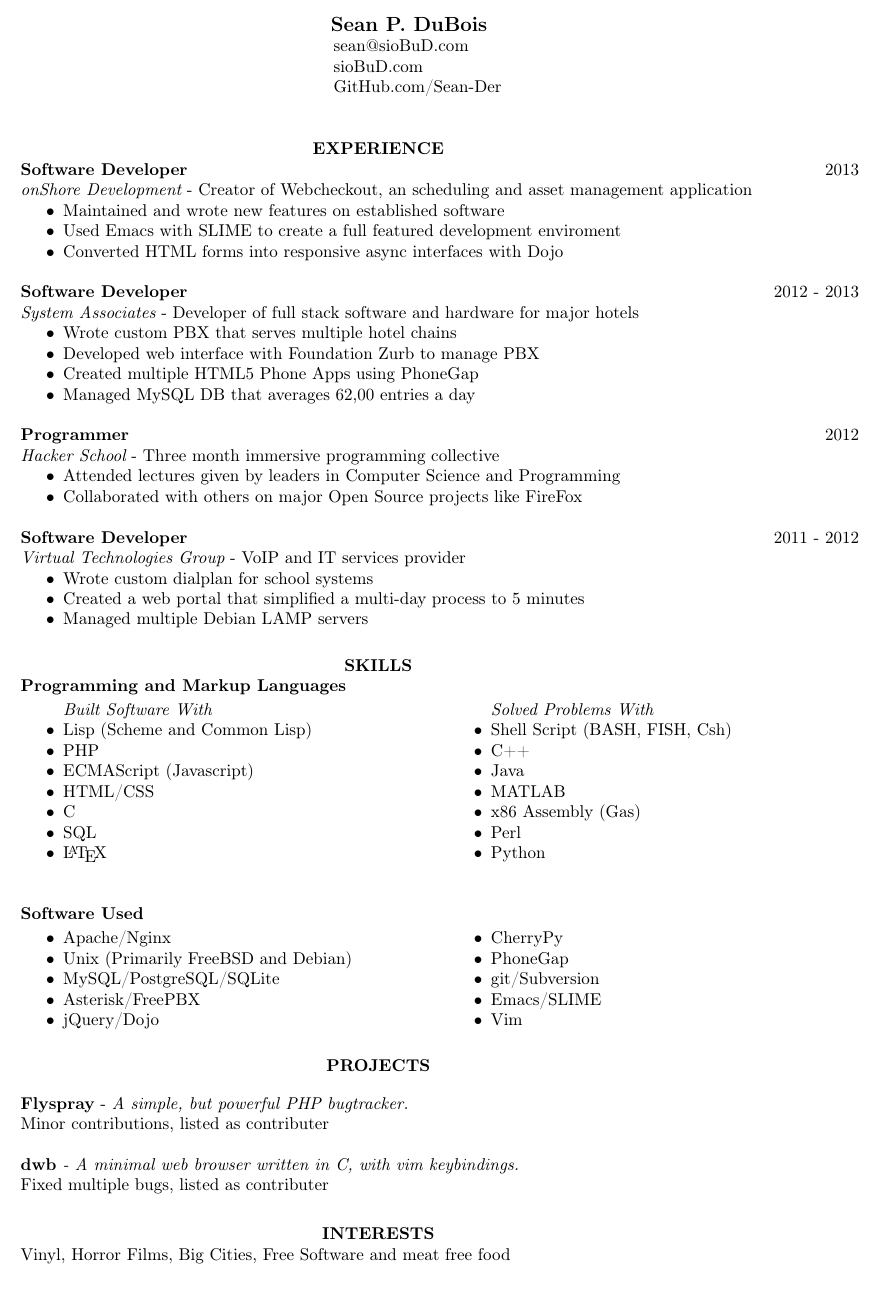
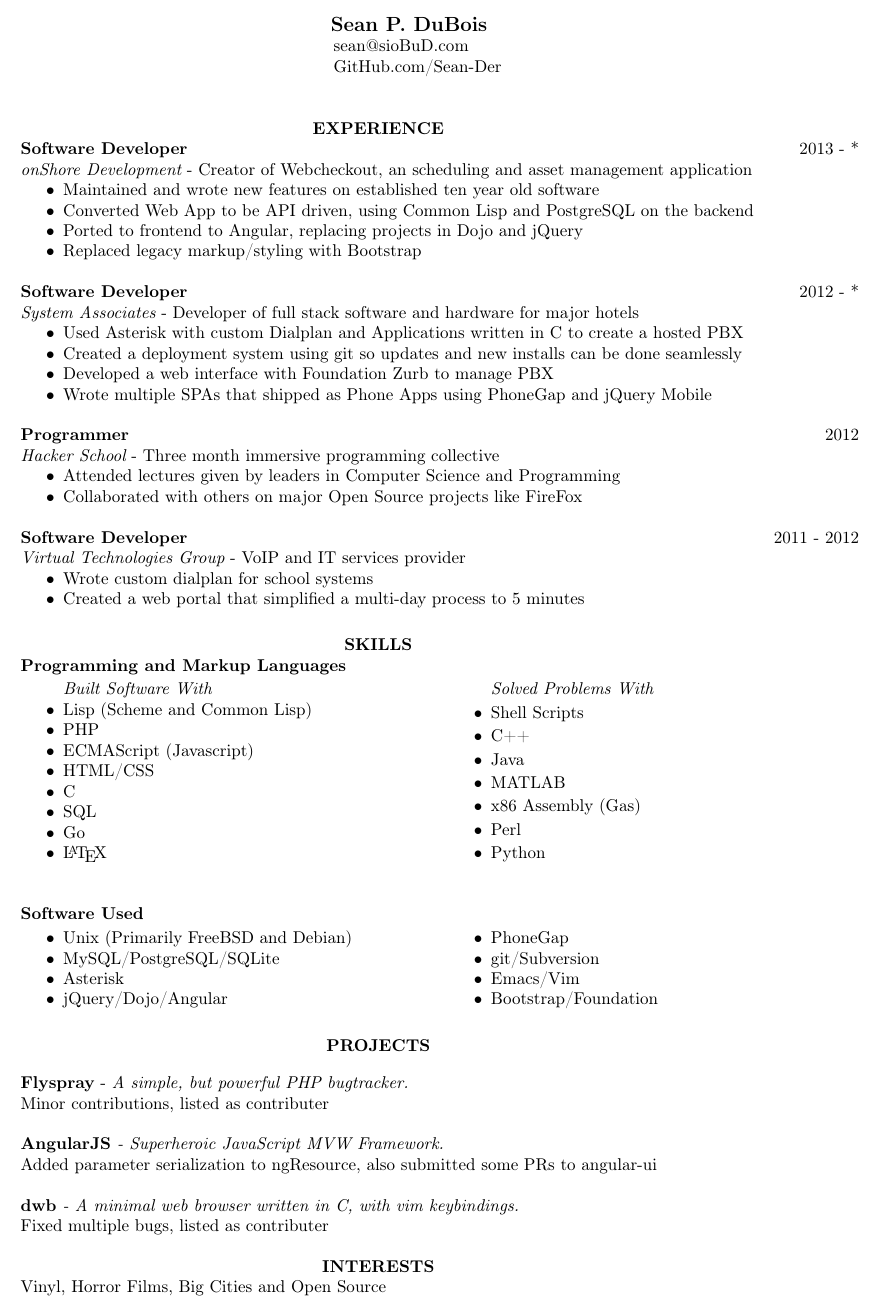
Before and after one commit to Sean-Der/resume, a LaTeX CV (resume.tex): part of the page, cut so that both start at the same text. Compiled offline with pdfLaTeX.

Commit message:
Fix tabs, update skills (or maybe the lack of...)

```diff
--- a/resume.tex
+++ b/resume.tex
@@ -3,32 +3,32 @@
 \usepackage[T1]{fontenc}
 \usepackage{textcomp,multicol}
 \usepackage[hidelinks]{hyperref}
-\usepackage[bottom=1em,top=4em,left=3em]{geometry}
+\usepackage[bottom=1em,top=3em,left=3em]{geometry}
 
 \begin{document}
 \name{Sean P. DuBois}
-\address{\href{mailto:sean@siobud.com}{\hspace{1em}sean@sioBuD.com} \\ \href{http://siobud.com}{\hspace{1em}sioBuD.com} \\ \href{http://github.com/sean-der}{\hspace{1em}GitHub.com/Sean-Der}}
+\address{\href{mailto:sean@siobud.com}{\hspace{1em}sean@sioBuD.com} \\ \href{http://github.com/sean-der}{\hspace{1em}GitHub.com/Sean-Der}}
 
 \begin{resume}
 \vspace{1em}
 
-
 \section{\centerline{EXPERIENCE}}
-{\bf Software Developer} \hfill 2013\\
+{\bf Software Developer} \hfill 2013 - *\\
     \href{http://www.onshored.com}{{\it onShore Development}} - Creator of Webcheckout, an scheduling and asset management application
     \begin{itemize}  \itemsep -2pt
-		\item Maintained and wrote new features on established software
-		\item Used Emacs with SLIME to create a full featured development enviroment
-		\item Converted HTML forms into responsive async interfaces with Dojo
+        \item Maintained and wrote new features on established ten year old software
+        \item Converted Web App to be API driven, using Common Lisp and PostgreSQL on the backend
+        \item Ported to frontend to Angular, replacing projects in Dojo and jQuery
+        \item Replaced legacy markup/styling with Bootstrap
     \end{itemize}
 
-{\bf Software Developer} \hfill 2012 - 2013\\
+{\bf Software Developer} \hfill 2012 - *\\
     \href{http://www.saicorporate.com}{{\it System Associates}} - Developer of full stack software and hardware for major hotels
     \begin{itemize}  \itemsep -2pt
-    	\item Wrote custom PBX that serves multiple hotel chains
-		\item Developed web interface with Foundation Zurb to manage PBX
-		\item Created multiple HTML5 Phone Apps using PhoneGap
-		\item Managed MySQL DB that averages 62,00 entries a day
+        \item Used Asterisk with custom Dialplan and Applications written in C to create a hosted PBX
+        \item Created a deployment system using git so updates and new installs can be done seamlessly
+        \item Developed a web interface with Foundation Zurb to manage PBX
+        \item Wrote multiple SPAs that shipped as Phone Apps using PhoneGap and jQuery Mobile
     \end{itemize}
 
 {\bf Programmer} \hfill 2012 \\
@@ -38,13 +38,11 @@
         \item Collaborated with others on major Open Source projects like FireFox
     \end{itemize}
 
-
 {\bf Software Developer} \hfill 2011 - 2012 \\
     \href{http://www.vpcusa.com}{{\it Virtual Technologies Group}} - VoIP and IT services provider
     \begin{itemize}  \itemsep -2pt
         \item Wrote custom dialplan for school systems
         \item Created a web portal that simplified a multi-day process to 5 minutes
-		\item Managed multiple Debian LAMP servers
     \end{itemize}
 
 \section{\centerline{SKILLS}}
@@ -59,9 +57,10 @@
     \item HTML/CSS
     \item C
     \item SQL
+    \item Go
     \item \LaTeX
     \item[] {\it Solved Problems With}
-	\item Shell Script (BASH, FISH, Csh)
+    \item Shell Scripts
     \item C++
     \item Java
     \item MATLAB
@@ -75,16 +74,14 @@
 \vspace{-1em}
 \begin{multicols}{2}
 \begin{itemize}  \itemsep -2pt
-	\item Apache/Nginx
     \item Unix (Primarily FreeBSD and Debian)
     \item MySQL/PostgreSQL/SQLite
-	\item Asterisk/FreePBX
-	\item jQuery/Dojo
-	\item CherryPy
+    \item Asterisk
+    \item jQuery/Dojo/Angular
     \item PhoneGap
     \item git/Subversion
-	\item Emacs/SLIME
-	\item Vim
+    \item Emacs/Vim
+    \item Bootstrap/Foundation
 \end{itemize}
 \end{multicols}
 
@@ -93,11 +90,15 @@
 \href{http://flyspray.org}{{\bf Flyspray}} - \it{A simple, but powerful PHP bugtracker.} \\
 \textup{Minor contributions, listed as contributer}\\
 \\
+\href{http://angularjs.org}{{\bf AngularJS}} - \it{Superheroic JavaScript MVW Framework.} \\
+\textup{Added parameter serialization to ngResource, also submitted some PRs to angular-ui}\\
+\\
 \href{http://portix.bitbucket.org/dwb/}{{\bf dwb}} - \it{A minimal web browser written in C, with vim keybindings.} \\
 \textup{Fixed multiple bugs, listed as contributer}\\
-\vspace{-1em}
+\vspace{-1.5em}
+
 \section{\centerline{INTERESTS}}
-{\upshape Vinyl, Horror Films, Big Cities, Free Software and meat free food}
+{\upshape Vinyl, Horror Films, Big Cities and Open Source}
 
 \end{resume}
 \end{document}
```
Lines whose indentation alone changed are shown as unchanged.
